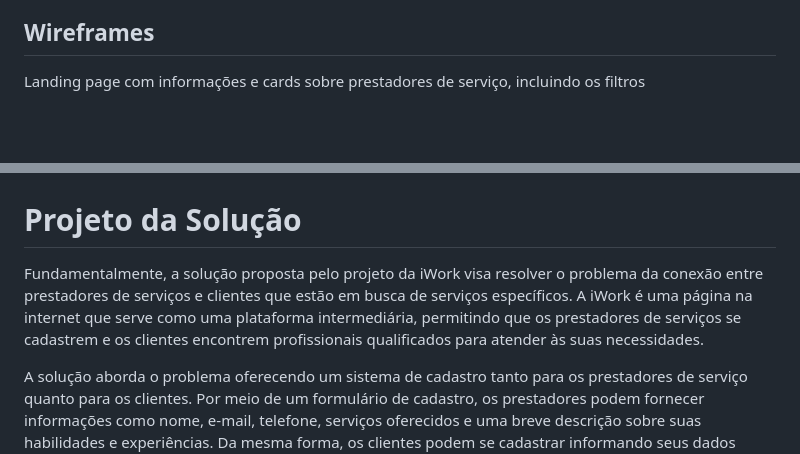
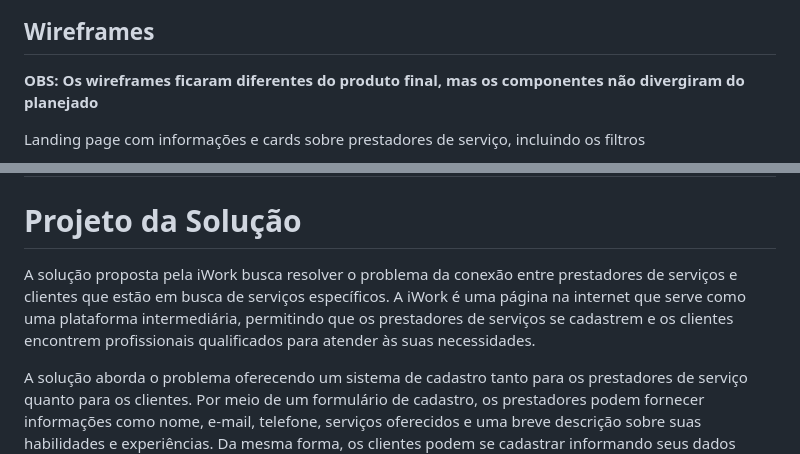
Before and after one commit to ICEI-PUC-Minas-PPLCC-TI/ti-1-ppl-cc-m2-20231-prestador-de-servicos, a Markdown page: docs/relatorio/Relatorio Tecnico.md, 2 parts joined by grey strips. Rendered like a GitHub page; blank space fills up the shorter version.

```diff
--- a/docs/relatorio/Relatorio Tecnico.md
+++ b/docs/relatorio/Relatorio Tecnico.md
@@ -299,6 +299,9 @@ Por fim, as interfaces foram elaboradas com base em personas que representam as
 
 ## Wireframes
 
+</br>
+<p><b>OBS: Os wireframes ficaram diferentes do produto final, mas os componentes não divergiram do planejado</b></p></br>
+
 <p>Landing page com informações e cards sobre prestadores de serviço, incluindo os filtros<p>
 <img src="https://raw.githubusercontent.com/ICEI-PUC-Minas-PPLCC-TI/ti-1-ppl-cc-m2-20231-prestador-de-servicos/master/docs/relatorio/images/desktop1.png">
 <img src="https://raw.githubusercontent.com/ICEI-PUC-Minas-PPLCC-TI/ti-1-ppl-cc-m2-20231-prestador-de-servicos/master/docs/relatorio/images/desktop2.png">
@@ -430,7 +433,7 @@ Quanto à gerência de issues, o projeto adota a seguinte convenção para etiqu
 
 # Projeto da Solução
 
-Fundamentalmente, a solução proposta pelo projeto da iWork visa resolver o problema da conexão entre prestadores de serviços e clientes que estão em busca de serviços específicos. A iWork é uma página na internet que serve como uma plataforma intermediária, permitindo que os prestadores de serviços se cadastrem e os clientes encontrem profissionais qualificados para atender às suas necessidades.
+A solução proposta pela iWork busca resolver o problema da conexão entre prestadores de serviços e clientes que estão em busca de serviços específicos. A iWork é uma página na internet que serve como uma plataforma intermediária, permitindo que os prestadores de serviços se cadastrem e os clientes encontrem profissionais qualificados para atender às suas necessidades.
 
 A solução aborda o problema oferecendo um sistema de cadastro tanto para os prestadores de serviço quanto para os clientes. Por meio de um formulário de cadastro, os prestadores podem fornecer informações como nome, e-mail, telefone, serviços oferecidos e uma breve descrição sobre suas habilidades e experiências. Da mesma forma, os clientes podem se cadastrar informando seus dados pessoais e os serviços específicos que estão buscando.
 
```
Also changed, not shown: other parts of docs/relatorio/Relatorio Tecnico.md (+8 -15 lines), docs/relatorio/images/diagrama.jpeg (added).
